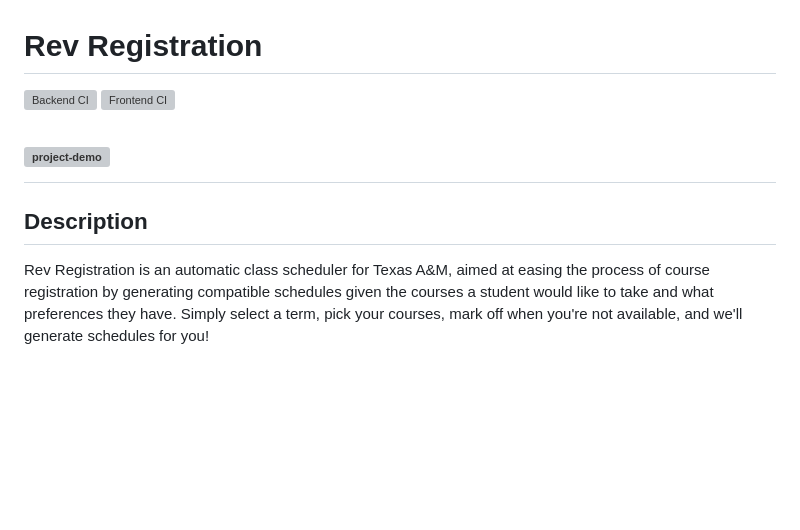
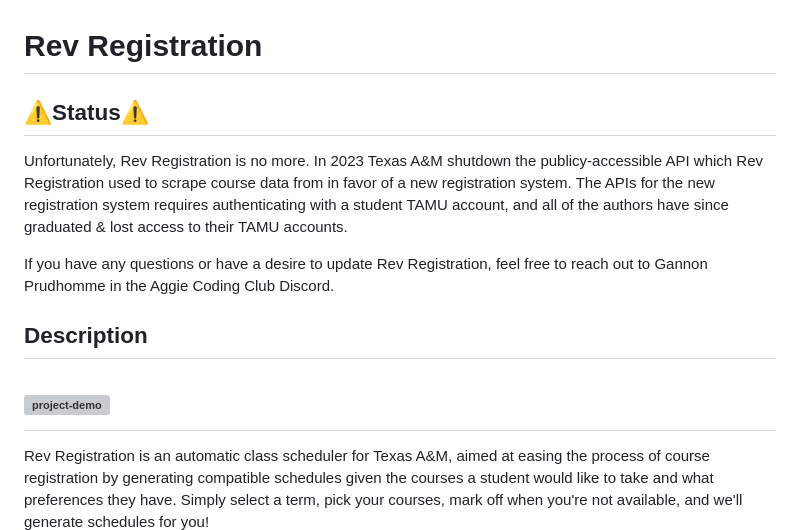
Before and after one commit to aggie-coding-club/Rev-Registration, a Markdown page: README.md, the part around the change. Rendered like a GitHub page; blank space fills up the shorter version; grey boxes are pictures that could not be loaded.

Commit message:
Update README.md with archive status

```diff
--- a/README.md
+++ b/README.md
@@ -1,11 +1,14 @@
 # Rev Registration
 
-[![Backend CI](https://github.com/aggie-coding-club/Automatic-Aggie-Scheduler/workflows/Backend%20CI/badge.svg)](https://github.com/aggie-coding-club/rev-registration/actions?query=branch%3Amaster+workflow%3A%22Backend+CI%22)
-[![Frontend CI](https://github.com/aggie-coding-club/Automatic-Aggie-Scheduler/workflows/Frontend%20CI/badge.svg)](https://github.com/aggie-coding-club/rev-registration/actions?query=branch%3Amaster+workflow%3A%22Frontend+CI%22)
+## ⚠️Status⚠️
+
+Unfortunately, Rev Registration is no more. In 2023 Texas A&M shutdown the publicy-accessible API which Rev Registration used to scrape course data from in favor of a new registration system. The APIs for the new registration system requires authenticating with a student TAMU account, and all of the authors have since graduated & lost access to their TAMU accounts.
+
+If you have any questions or have a desire to update Rev Registration, feel free to reach out to Gannon Prudhomme in the Aggie Coding Club Discord.
+
+## Description
 
 # ![project-demo](./assets/project-demo.gif)
-
-## Description
 
 Rev Registration is an automatic class scheduler for Texas A&M, aimed at easing the process
 of course registration by generating compatible schedules given the courses a student would
```
